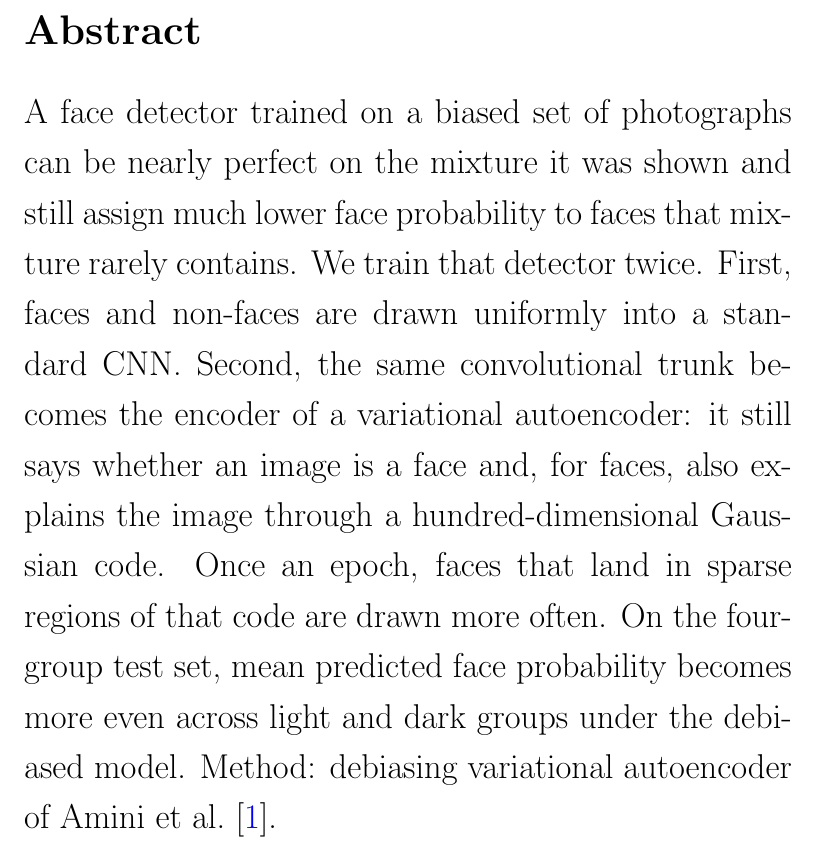
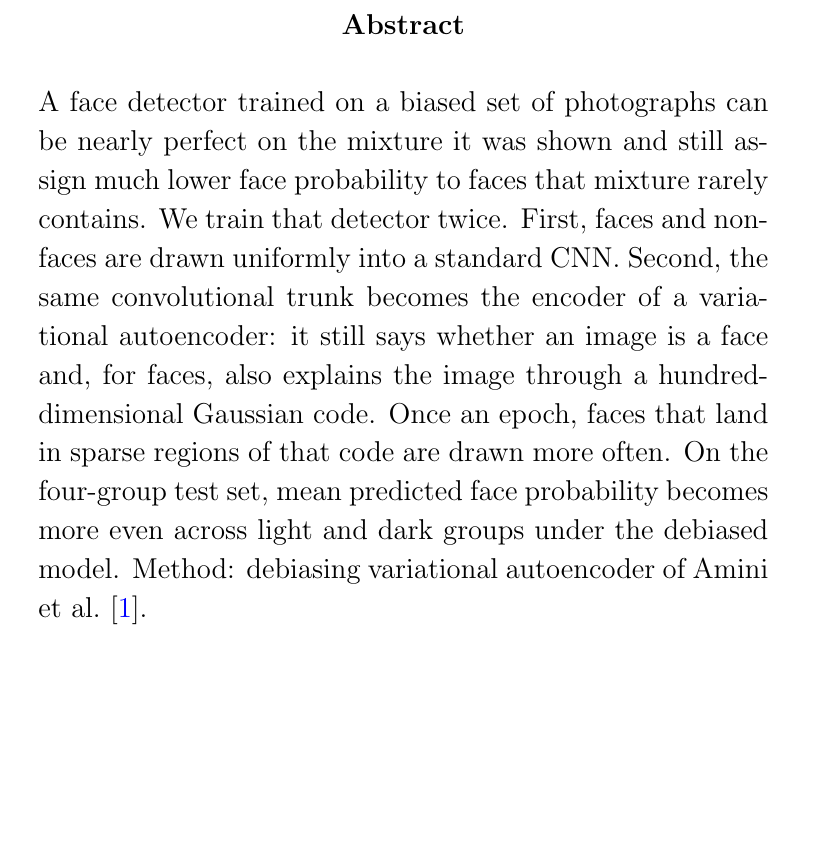
Before and after one commit to abnaitelhaj/VAE-debiasing, a LaTeX document (reports/report.tex): part of page 2 of 15, cut so that both start at the same text, the shorter picture padded with empty space. Compiled offline with pdfLaTeX.

Commit message:
Update report.tex layout for improved abstract presentation and adjust spacing; regenerate report.pdf.

```diff
--- a/reports/report.tex
+++ b/reports/report.tex
@@ -104,10 +104,12 @@
 
 \clearpage
 \thispagestyle{plain}
+\noindent\begin{minipage}[c][\textheight][c]{\textwidth}
+\centering
+\begin{minipage}{0.78\textwidth}
 \begin{center}
-\begin{minipage}{0.82\textwidth}
-{\Large\bfseries Abstract}\par
-\vspace{1em}
-\large
+{\bfseries Abstract}
+\end{center}
+\vspace{0.2em}
 A face detector trained on a biased set of photographs can be nearly perfect on the mixture it was shown and still assign much lower face probability to faces that mixture rarely contains. We train that detector twice. First, faces and non-faces are drawn uniformly into a standard CNN. Second, the same convolutional trunk becomes the encoder of a variational autoencoder: it still says whether an image is a face and, for faces, also explains the image through a hundred-dimensional Gaussian code. Once an epoch, faces that land in sparse regions of that code are drawn more often. On the four-group test set, mean predicted face probability becomes more even across light and dark groups under the debiased model. Method: debiasing variational autoencoder of Amini et al.~\cite{amini2019}.
 \end{minipage}
```
Also changed, not shown: reports/report.pdf, reports/report.tex (3 more changed lines).
